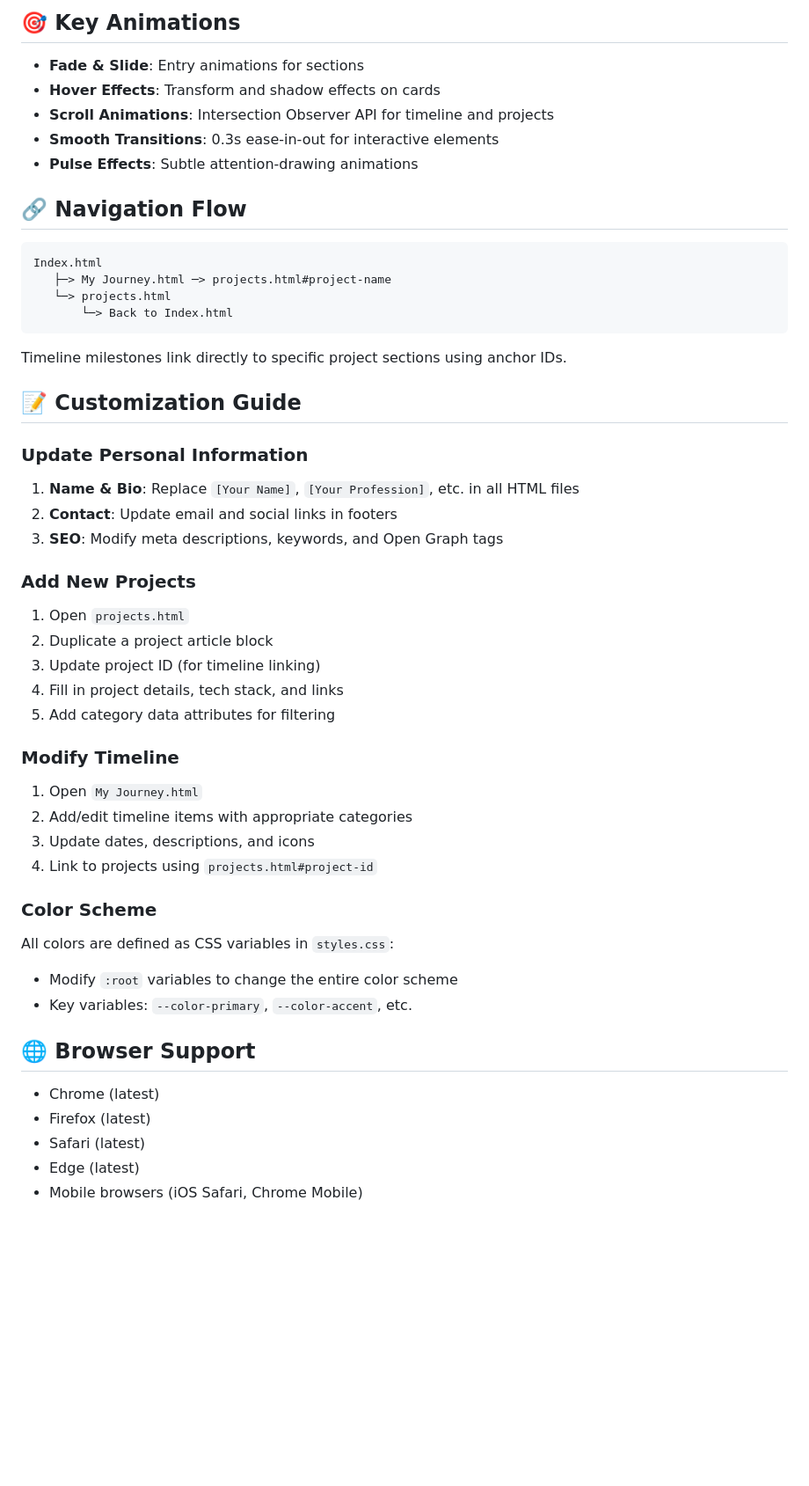
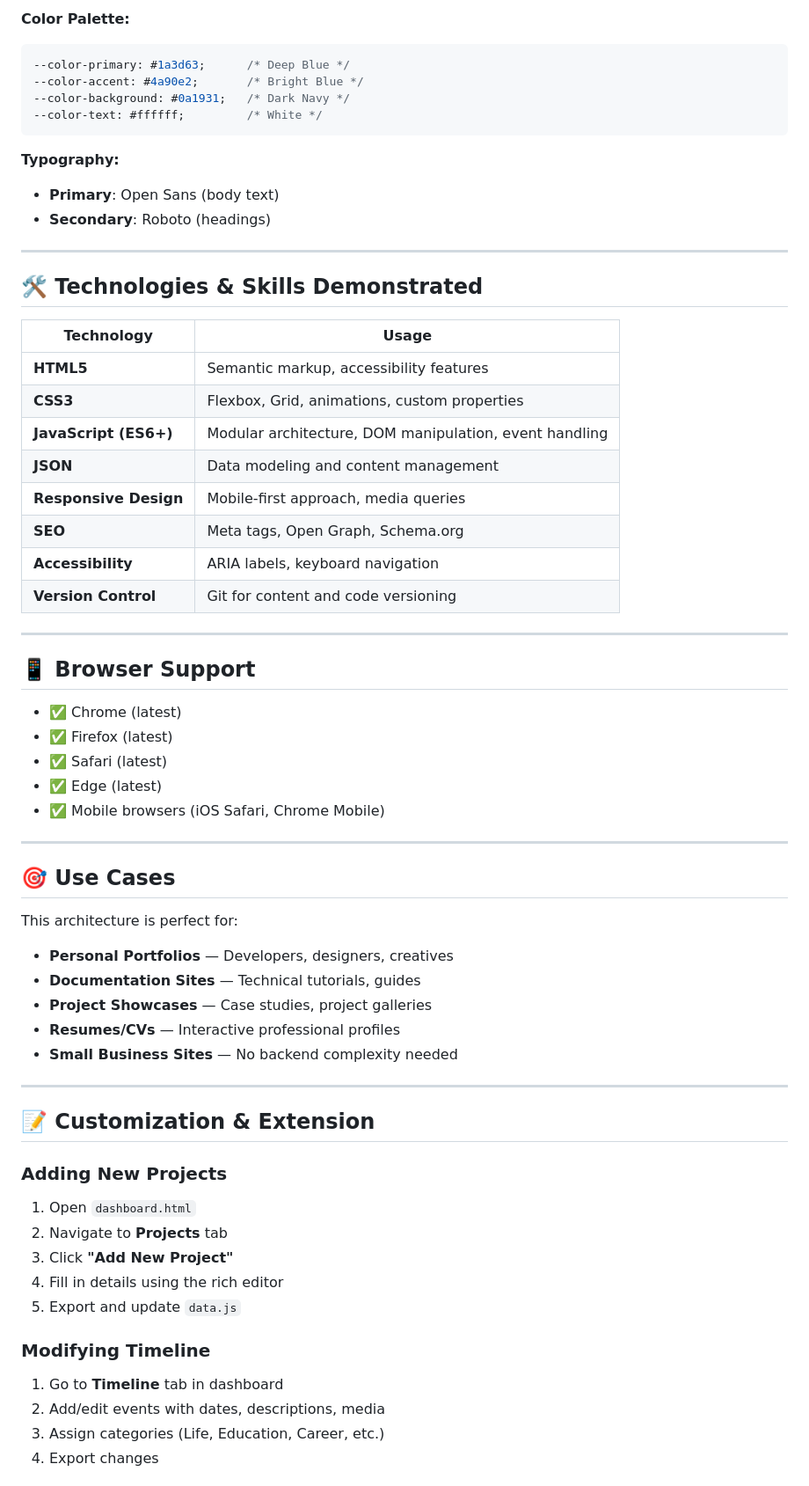
Before and after one commit to MedoMaher01/Portfolio-Project, a Markdown page: README.md, the part around one of its changes. Shown at 88% size. Drawn GitHub-style; blank space fills up the shorter version.

Commit message:
feat: rewrite README to introduce the custom CMS-powered portfolio, detailing its architecture, content management features, and usage.

````diff
--- a/README.md
+++ b/README.md
@@ -90,55 +187,65 @@ The portfolio uses a comprehensive CSS design system with:
-## 🎯 Key Animations
-
-- **Fade & Slide**: Entry animations for sections
-- **Hover Effects**: Transform and shadow effects on cards
-- **Scroll Animations**: Intersection Observer API for timeline and projects
-- **Smooth Transitions**: 0.3s ease-in-out for interactive elements
-- **Pulse Effects**: Subtle attention-drawing animations
-
-## 🔗 Navigation Flow
-
-```
-Index.html
-   ├─> My Journey.html ─> projects.html#project-name
-   └─> projects.html
-       └─> Back to Index.html
+**Color Palette:**
+```css
+--color-primary: #1a3d63;      /* Deep Blue */
+--color-accent: #4a90e2;       /* Bright Blue */
+--color-background: #0a1931;   /* Dark Navy */
+--color-text: #ffffff;         /* White */
 ```
 
-Timeline milestones link directly to specific project sections using anchor IDs.
+**Typography:**
+- **Primary**: Open Sans (body text)
+- **Secondary**: Roboto (headings)
 
-## 📝 Customization Guide
+---
 
-### Update Personal Information
+## 🛠️ Technologies & Skills Demonstrated
 
-1. **Name & Bio**: Replace `[Your Name]`, `[Your Profession]`, etc. in all HTML files
-2. **Contact**: Update email and social links in footers
-3. **SEO**: Modify meta descriptions, keywords, and Open Graph tags
+| Technology | Usage |
+|------------|-------|
+| **HTML5** | Semantic markup, accessibility features |
+| **CSS3** | Flexbox, Grid, animations, custom properties |
+| **JavaScript (ES6+)** | Modular architecture, DOM manipulation, event handling |
+| **JSON** | Data modeling and content management |
+| **Responsive Design** | Mobile-first approach, media queries |
+| **SEO** | Meta tags, Open Graph, Schema.org |
+| **Accessibility** | ARIA labels, keyboard navigation |
+| **Version Control** | Git for content and code versioning |
 
-### Add New Projects
+---
 
-1. Open `projects.html`
-2. Duplicate a project article block
-3. Update project ID (for timeline linking)
-4. Fill in project details, tech stack, and links
-5. Add category data attributes for filtering
+## 📱 Browser Support
 
-### Modify Timeline
+- ✅ Chrome (latest)
+- ✅ Firefox (latest)
+- ✅ Safari (latest)
+- ✅ Edge (latest)
+- ✅ Mobile browsers (iOS Safari, Chrome Mobile)
 
-1. Open `My Journey.html`
-2. Add/edit timeline items with appropriate categories
-3. Update dates, descriptions, and icons
-4. Link to projects using `projects.html#project-id`
+---
 
-### Color Scheme
+## 🎯 Use Cases
 
-All colors are defined as CSS variables in `styles.css`:
-- Modify `:root` variables to change the entire color scheme
-- Key variables: `--color-primary`, `--color-accent`, etc.
+This architecture is perfect for:
+- **Personal Portfolios** — Developers, designers, creatives
+- **Documentation Sites** — Technical tutorials, guides
+- **Project Showcases** — Case studies, project galleries
+- **Resumes/CVs** — Interactive professional profiles
+- **Small Business Sites** — No backend complexity needed
 
-## 🌐 Browser Support
+---
 
-- Chrome (latest)
-- Firefox (latest)
-- Safari (latest)
-- Edge (latest)
-- Mobile browsers (iOS Safari, Chrome Mobile)
+## 📝 Customization & Extension
+
+### **Adding New Projects**
+1. Open `dashboard.html`
+2. Navigate to **Projects** tab
+3. Click **"Add New Project"**
+4. Fill in details using the rich editor
+5. Export and update `data.js`
+
+### **Modifying Timeline**
+1. Go to **Timeline** tab in dashboard
+2. Add/edit events with dates, descriptions, media
+3. Assign categories (Life, Education, Career, etc.)
+4. Export changes
+
````
Also changed, not shown: other parts of README.md (+236 -84 lines).
